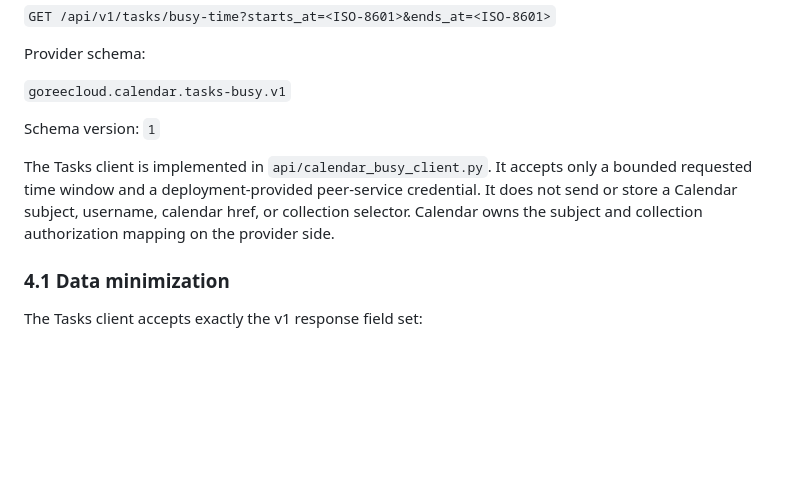
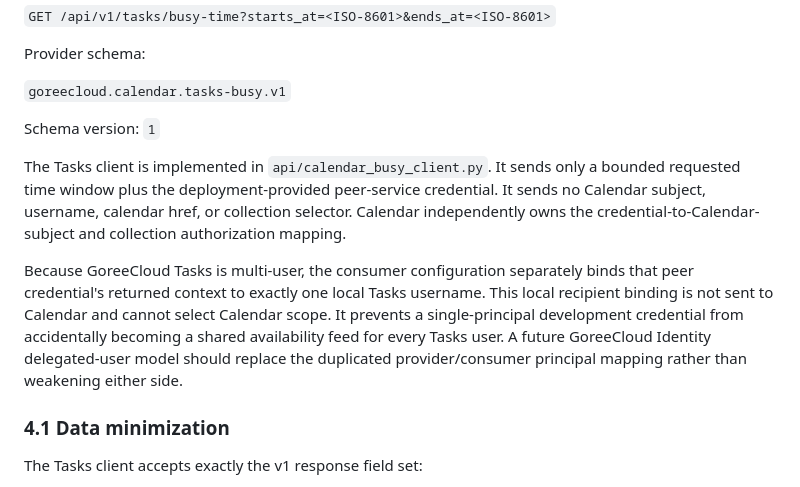
Before and after one commit to GoreeCloud/goreecloud-tasks, a Markdown page: docs/tasks-calendar-api-v1.md, the part around one of its changes. GitHub-like rendering; blank space fills up the shorter version.

```diff
--- a/docs/tasks-calendar-api-v1.md
+++ b/docs/tasks-calendar-api-v1.md
@@ -115,7 +115,9 @@ Provider schema:
 
 Schema version: `1`
 
-The Tasks client is implemented in `api/calendar_busy_client.py`. It accepts only a bounded requested time window and a deployment-provided peer-service credential. It does not send or store a Calendar subject, username, calendar href, or collection selector. Calendar owns the subject and collection authorization mapping on the provider side.
+The Tasks client is implemented in `api/calendar_busy_client.py`. It sends only a bounded requested time window plus the deployment-provided peer-service credential. It sends no Calendar subject, username, calendar href, or collection selector. Calendar independently owns the credential-to-Calendar-subject and collection authorization mapping.
+
+Because GoreeCloud Tasks is multi-user, the consumer configuration separately binds that peer credential's returned context to exactly one local Tasks username. This local recipient binding is not sent to Calendar and cannot select Calendar scope. It prevents a single-principal development credential from accidentally becoming a shared availability feed for every Tasks user. A future GoreeCloud Identity delegated-user model should replace the duplicated provider/consumer principal mapping rather than weakening either side.
 
 ### 4.1 Data minimization
 
```
Also changed, not shown: other parts of docs/tasks-calendar-api-v1.md (+14 -10 lines).
